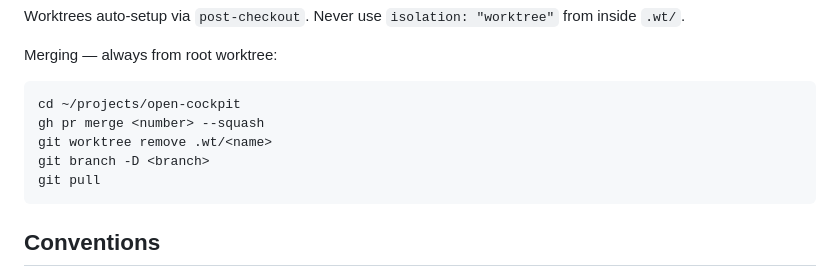
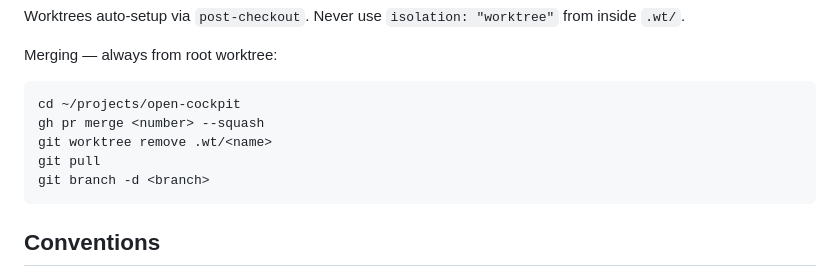
Before and after one commit to EliasSchlie/open-cockpit, a Markdown page: CLAUDE.md, the part around the change. GitHub-like rendering.

Commit message:
docs: revert to safe branch delete, pull first
Pull before branch delete so git sees the squashed content on main,
allowing safe -d to succeed without needing force -D.

Co-Authored-By: Claude Opus 4.6 <noreply@anthropic.com>

````diff
--- a/CLAUDE.md
+++ b/CLAUDE.md
@@ -56,8 +56,8 @@ Merging — always from root worktree:
 cd ~/projects/open-cockpit
 gh pr merge <number> --squash
 git worktree remove .wt/<name>
-git branch -D <branch>
 git pull
+git branch -d <branch>
 ```
 
 ## Conventions
````
